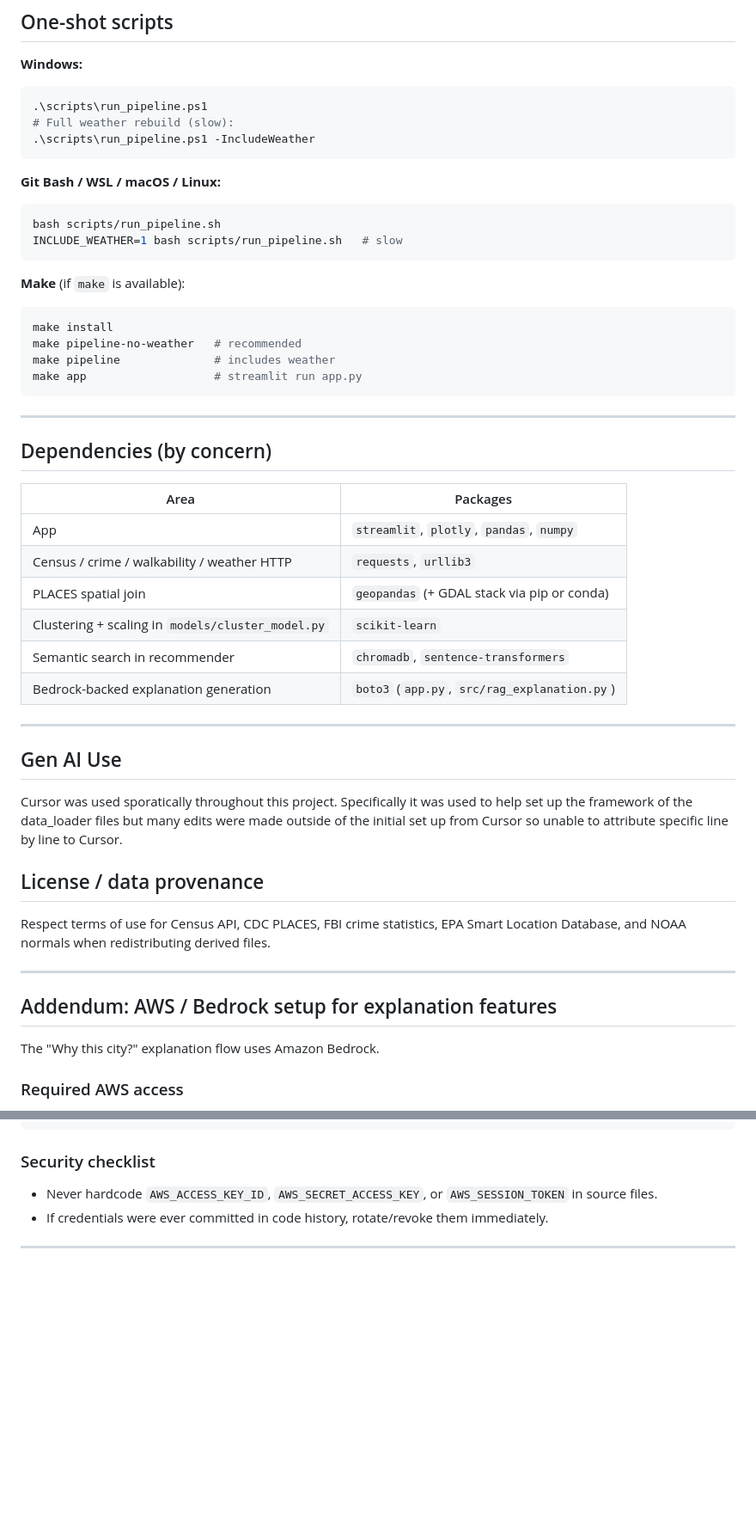
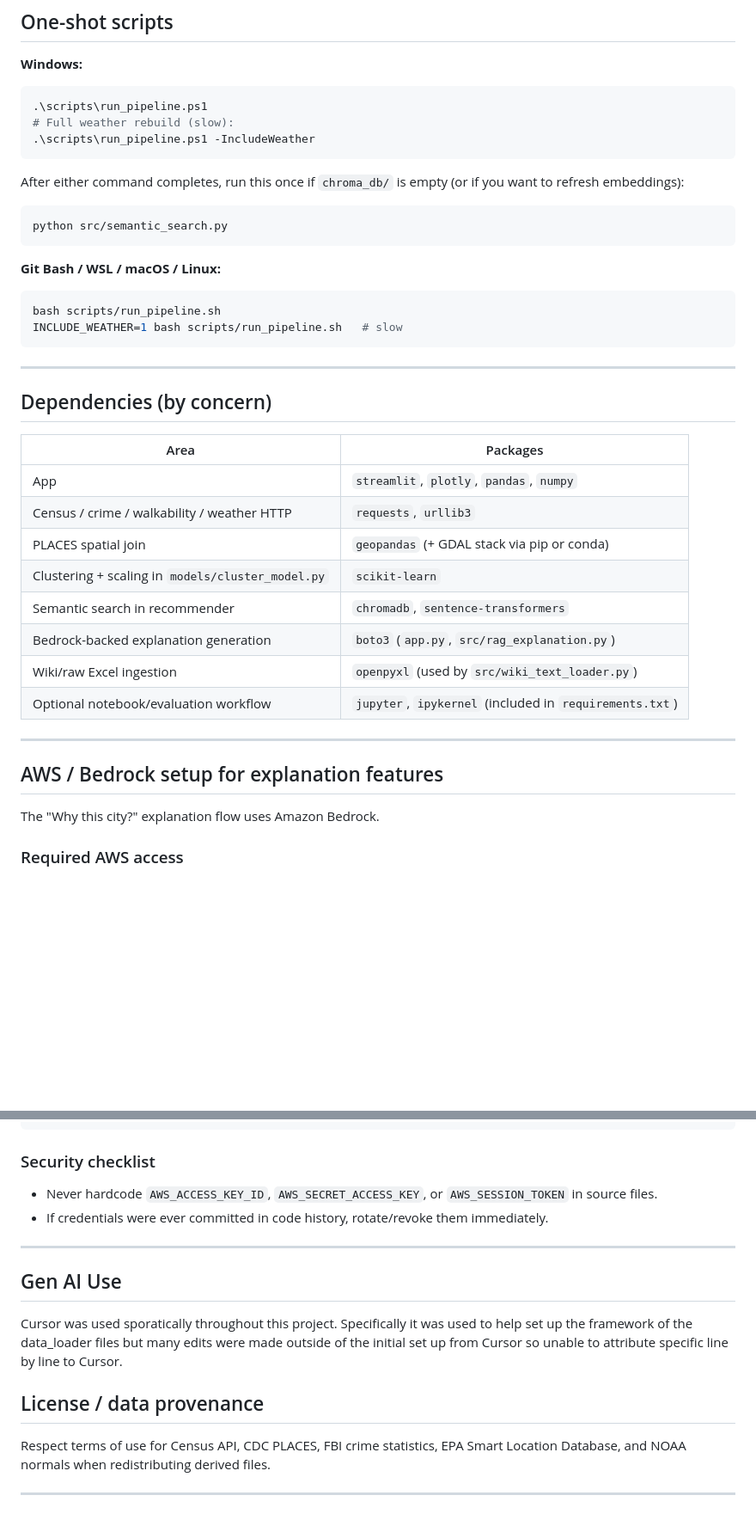
Before and after one commit to andem-divya/movesmart, a Markdown page: README.md, 2 parts joined by grey strips. Shown at 86% size. Rendered like a GitHub page; blank space fills up the shorter version.

````diff
--- a/README.md
+++ b/README.md
@@ -170,6 +221,12 @@ python -m src.final_dataset_loader
 .\scripts\run_pipeline.ps1 -IncludeWeather
 ```
 
+After either command completes, run this once if `chroma_db/` is empty (or if you want to refresh embeddings):
+
+```powershell
+python src/semantic_search.py
+```
+
 **Git Bash / WSL / macOS / Linux:**
 
 ```bash
@@ -177,18 +234,7 @@ bash scripts/run_pipeline.sh
 INCLUDE_WEATHER=1 bash scripts/run_pipeline.sh   # slow
 ```
 
-**Make** (if `make` is available):
-
-```bash
-make install
-make pipeline-no-weather   # recommended
-make pipeline              # includes weather
-make app                   # streamlit run app.py
-```
-
 ---
-
-
 
 ## Dependencies (by concern)
 
@@ -200,19 +246,12 @@ make app                   # streamlit run app.py
 | Clustering + scaling in `models/cluster_model.py` | `scikit-learn` |
 | Semantic search in recommender | `chromadb`, `sentence-transformers` |
 | Bedrock-backed explanation generation | `boto3` (`app.py`, `src/rag_explanation.py`) |
+| Wiki/raw Excel ingestion | `openpyxl` (used by `src/wiki_text_loader.py`) |
+| Optional notebook/evaluation workflow | `jupyter`, `ipykernel` (included in `requirements.txt`) |
 
 ---
 
-## Gen AI Use
-Cursor was used sporatically throughout this project. Specifically it was used to help set up the framework of the data_loader files but many edits were made outside of the initial set up from Cursor so unable to attribute specific line by line to Cursor.
-
-## License / data provenance
-
-Respect terms of use for Census API, CDC PLACES, FBI crime statistics, EPA Smart Location Database, and NOAA normals when redistributing derived files.
-
----
-
-## Addendum: AWS / Bedrock setup for explanation features
+## AWS / Bedrock setup for explanation features
 
 The "Why this city?" explanation flow uses Amazon Bedrock.
 
@@ -253,3 +292,12 @@ AWS_REGION="us-east-1"
 - If credentials were ever committed in code history, rotate/revoke them immediately.
 
 ---
+
+## Gen AI Use
+Cursor was used sporatically throughout this project. Specifically it was used to help set up the framework of the data_loader files but many edits were made outside of the initial set up from Cursor so unable to attribute specific line by line to Cursor.
+
+## License / data provenance
+
+Respect terms of use for Census API, CDC PLACES, FBI crime statistics, EPA Smart Location Database, and NOAA normals when redistributing derived files.
+
+---
````
Also changed, not shown: other parts of README.md (+58 -7 lines).
